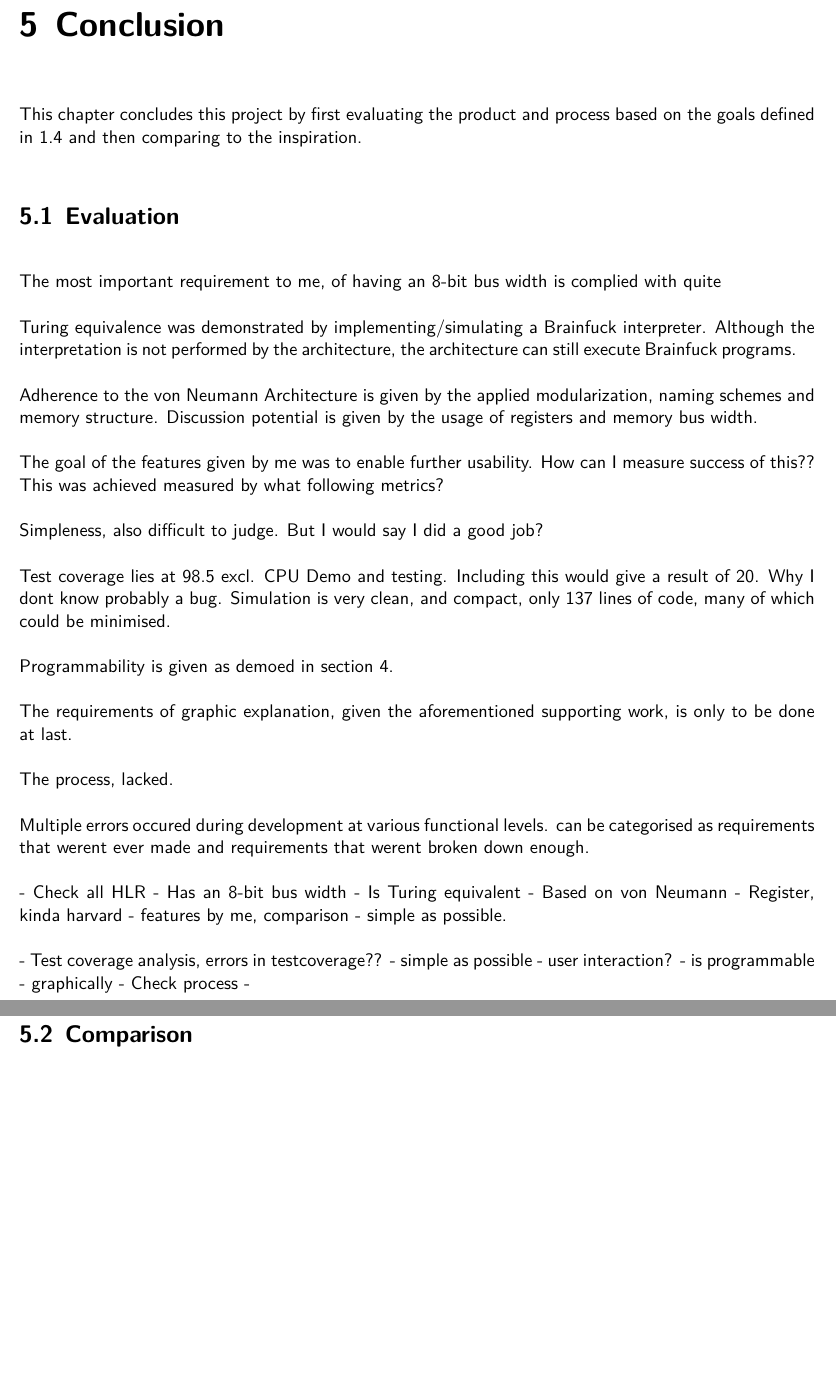
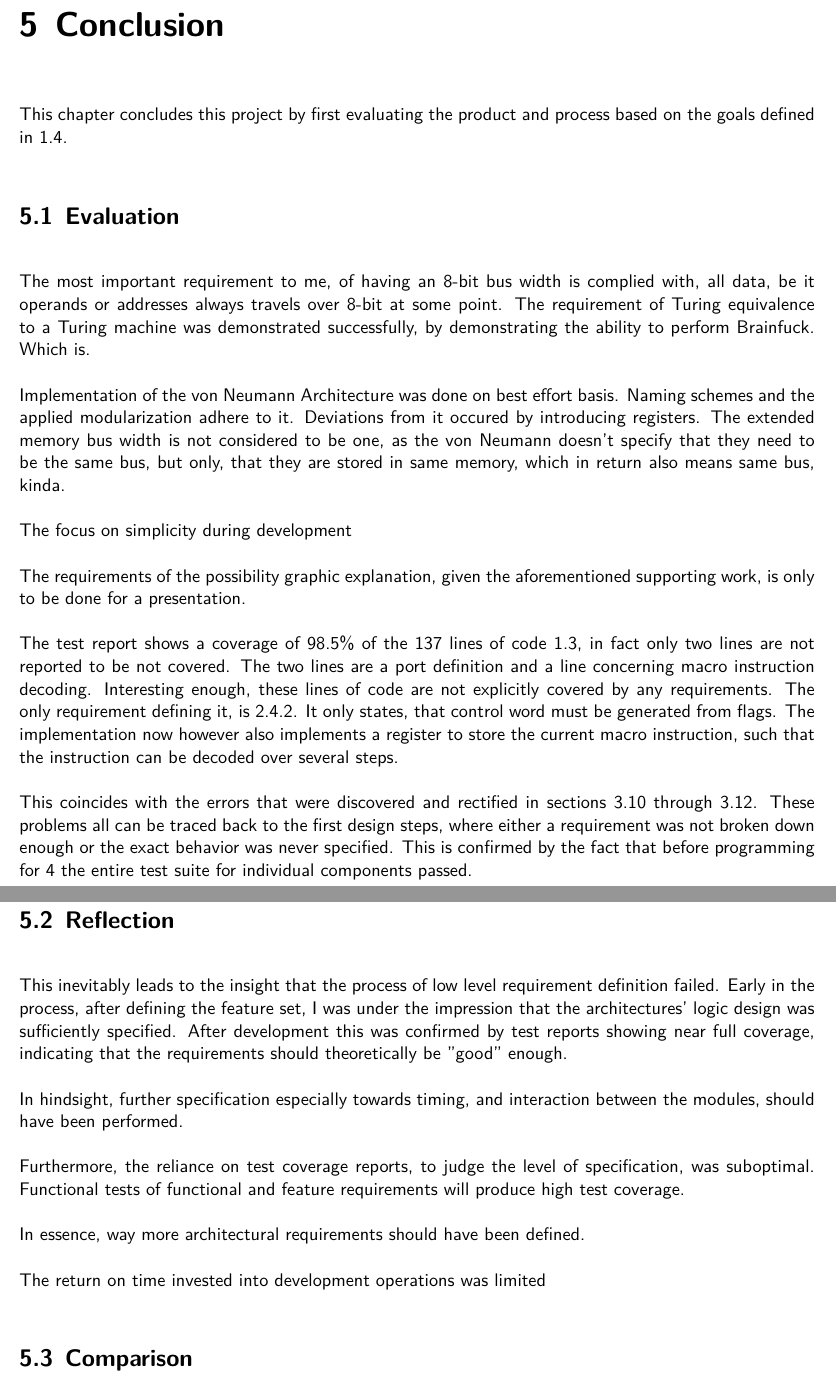
Before and after one commit to strau0106/ma, a LaTeX thesis (paper/submission.tex, which reads paper/5-conclusion.tex): two parts of pages 30 and 31 of 38, joined at a grey line, cut so that both start at the same text, the shorter picture padded with empty space. Compiled offline with XeLaTeX.

Commit message:
paper: Stuff. Mostly Conclusion.

```diff
--- a/paper/5-conclusion.tex
+++ b/paper/5-conclusion.tex
@@ -1,44 +1,27 @@
 \chapter{Conclusion} \label{chap:conclusion}
-This chapter concludes this project by first evaluating the product and process based on the goals defined in \ref{sec:goals} and then comparing to the inspiration.
+This chapter concludes this project by first evaluating the product and process based on the goals defined in \ref{sec:goals}.
+
 \section{Evaluation}
+The most important requirement to me, of having an 8-bit bus width is complied with, all data, be it operands or addresses always travels over 8-bit at some point. The requirement of Turing equivalence to a Turing machine was demonstrated successfully, by demonstrating the ability to perform Brainfuck. Which is.
 
-The most important requirement to me, of having an 8-bit bus width is complied with quite
+Implementation of the von Neumann Architecture was done on best effort basis. Naming schemes and the applied modularization adhere to it. Deviations from it occured by introducing registers. The extended memory bus width is not considered to be one, as the von Neumann doesn't specify that they need to be the same bus, but only, that they are stored in same memory, which in return also means same bus, kinda.
 
-Turing equivalence was demonstrated by implementing/simulating a Brainfuck interpreter. Although the interpretation is not performed by the architecture, the architecture can still execute Brainfuck programs.
+The focus on simplicity during development
 
-Adherence to the von Neumann Architecture is given by the applied modularization, naming schemes and memory structure. Discussion potential is given by the usage of registers and memory bus width.
-
-The goal of the features given by me was to enable further usability. How can I measure success of this?? This was achieved measured by what following metrics?
-
-Simpleness, also difficult to judge. But I would say I did a good job?
-
-Test coverage lies at  98.5 excl. CPU Demo and testing. Including this would give a result of 20. Why I dont know probably a bug.
-Simulation is very clean, and compact, only 137 lines of code, many of which could be minimised.
-
-Programmability is given as demoed in section 4.
-
-The requirements of graphic explanation, given the aforementioned supporting work, is only to be done at last.
-
-The process, lacked.
-
-Multiple errors occured during development at various functional levels.
-can be categorised as requirements that werent ever made
-and requirements that werent broken down enough.
+The requirements of the possibility graphic explanation, given the aforementioned supporting work, is only to be done for a presentation.
 
 
+The test report shows a coverage of 98.5\% of the 137 lines of code \ref{lst:build}, in fact only two lines are not reported to be not covered. The two lines are a port definition and a line concerning macro instruction decoding. Interesting enough, these lines of code are not explicitly covered by any requirements. The only requirement defining it, is \ref{req:cw-from-instr}. It only states, that control word must be generated from flags. The implementation now however also implements a register to store the current macro instruction, such that the instruction can be decoded over several steps.
 
-- Check all HLR
-    - Has an 8-bit bus width
-    - Is Turing equivalent
-    - Based on von Neumann
-        - Register, kinda harvard
-    - features by me, comparison
-    - simple as possible.
+This coincides with the errors that were discovered and rectified in sections \ref{sec:timing-issues} through \ref{sec:flag-latching}. These problems all can be traced back to the first design steps, where either a requirement was not broken down enough or the exact behavior was never specified. This is confirmed by the fact that before programming for \ref{chap:demo} the entire test suite for individual components passed.
 
-    - Test coverage analysis, errors in testcoverage??
-    - simple as possible
-    - user interaction?
-    - is programmable
-    - graphically
-- Check process
-    -
+\section{Reflection}
+This inevitably leads to the insight that the process of low level requirement definition failed. Early in the process, after defining the feature set, I was under the impression that the architectures' logic design was sufficiently specified. After development this was confirmed by test reports showing near full coverage, indicating that the requirements should theoretically be "good" enough.
+
+In hindsight, further specification especially towards timing, and interaction between the modules, should have been performed.
+
+Furthermore, the reliance on test coverage reports, to judge the level of specification, was suboptimal. Functional tests of functional and feature requirements will produce high test coverage.
+
+In essence, way more architectural requirements should have been defined.
+
+The return on time invested into development operations was limited
```
Also changed, not shown: paper/1-introduction.tex (+26 -5 lines), paper/2-arch.tex (+1 -1 lines), paper/3-implementation.tex (+2 -2 lines), paper/4-demo.tex (+1 -1 lines), paper/7-acknowledgements.tex (+1 -1 lines), paper/5-conclusion.tex (17 more changed lines).
